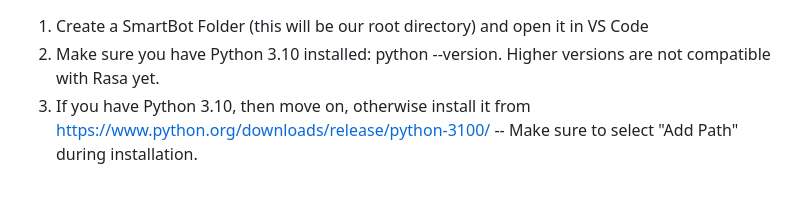
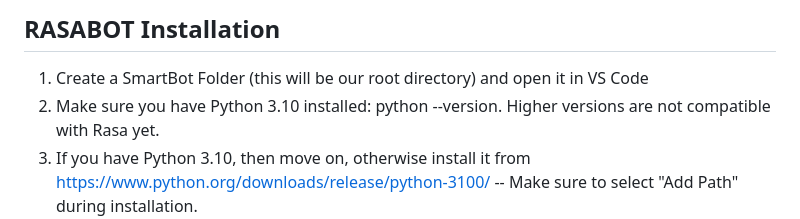
Before and after one commit to isam007/rasabot-okteto, a Markdown page: README.md, the part around the change printed below. Drawn GitHub-style; blank space fills up the shorter version.

```diff
--- a/README.md
+++ b/README.md
@@ -1,3 +1,6 @@
+RASABOT Installation
+--------------------
+
 1. Create a SmartBot Folder (this will be our root directory) and open it in VS Code
 2. Make sure you have Python 3.10 installed: python --version. Higher versions are not compatible with Rasa yet.
 3. If you have Python 3.10, then move on, otherwise install it from https://www.python.org/downloads/release/python-3100/
```
Also changed, not shown: other parts of README.md (+6 -3 lines).
